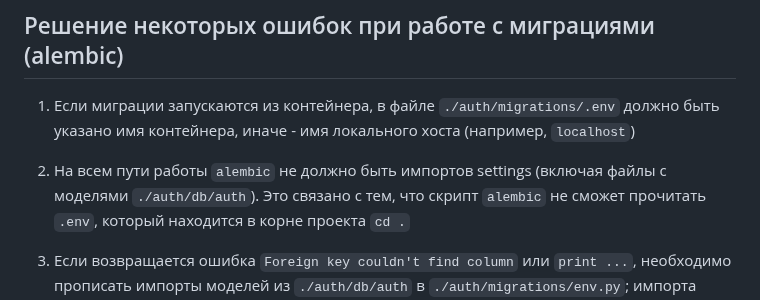
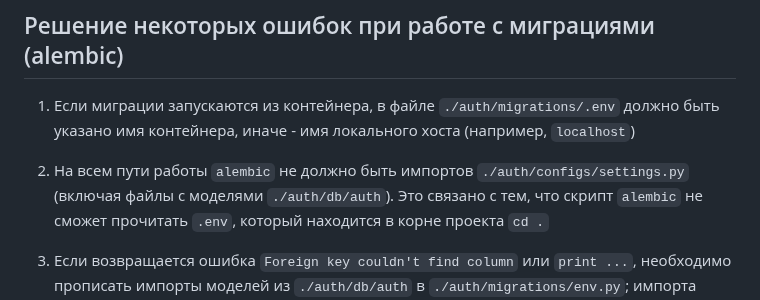
Before and after one commit to artwist-polyakov/Auth_sprint_1, a Markdown page: FOR_TEAM.md, the part around the change. Drawn GitHub-style.

Commit message:
исправляет опечатку в FOR_TEAM.md (2)

```diff
--- a/FOR_TEAM.md
+++ b/FOR_TEAM.md
@@ -173,7 +173,7 @@ alembic revision
 
 1. Если миграции запускаются из контейнера, в файле `./auth/migrations/.env` должно быть указано имя контейнера, иначе - имя локального хоста (например, `localhost`)
 
-2. На всем пути работы `alembic` не должно быть импортов settings (включая файлы с моделями `./auth/db/auth`).
+2. На всем пути работы `alembic` не должно быть импортов `./auth/configs/settings.py` (включая файлы с моделями `./auth/db/auth`).
 Это связано с тем, что скрипт `alembic` не сможет прочитать `.env`, который находится в корне проекта `cd .`
 
 3. Если возвращается ошибка `Foreign key couldn't find column` или `print ...`, необходимо прописать импорты моделей из `./auth/db/auth` в `./auth/migrations/env.py`; импорта `Base`, от которого наследуются другие модели, недостаточно
```
